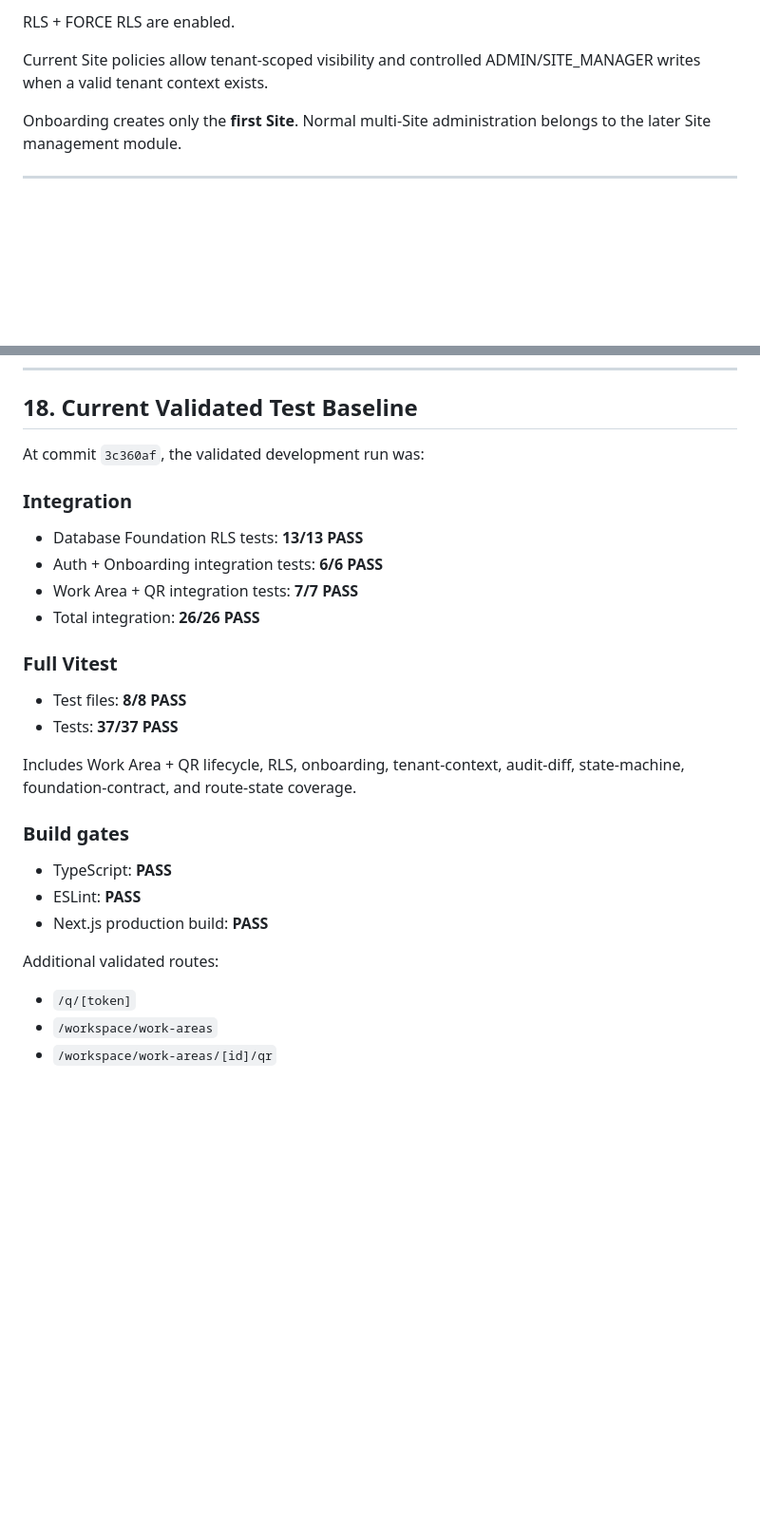
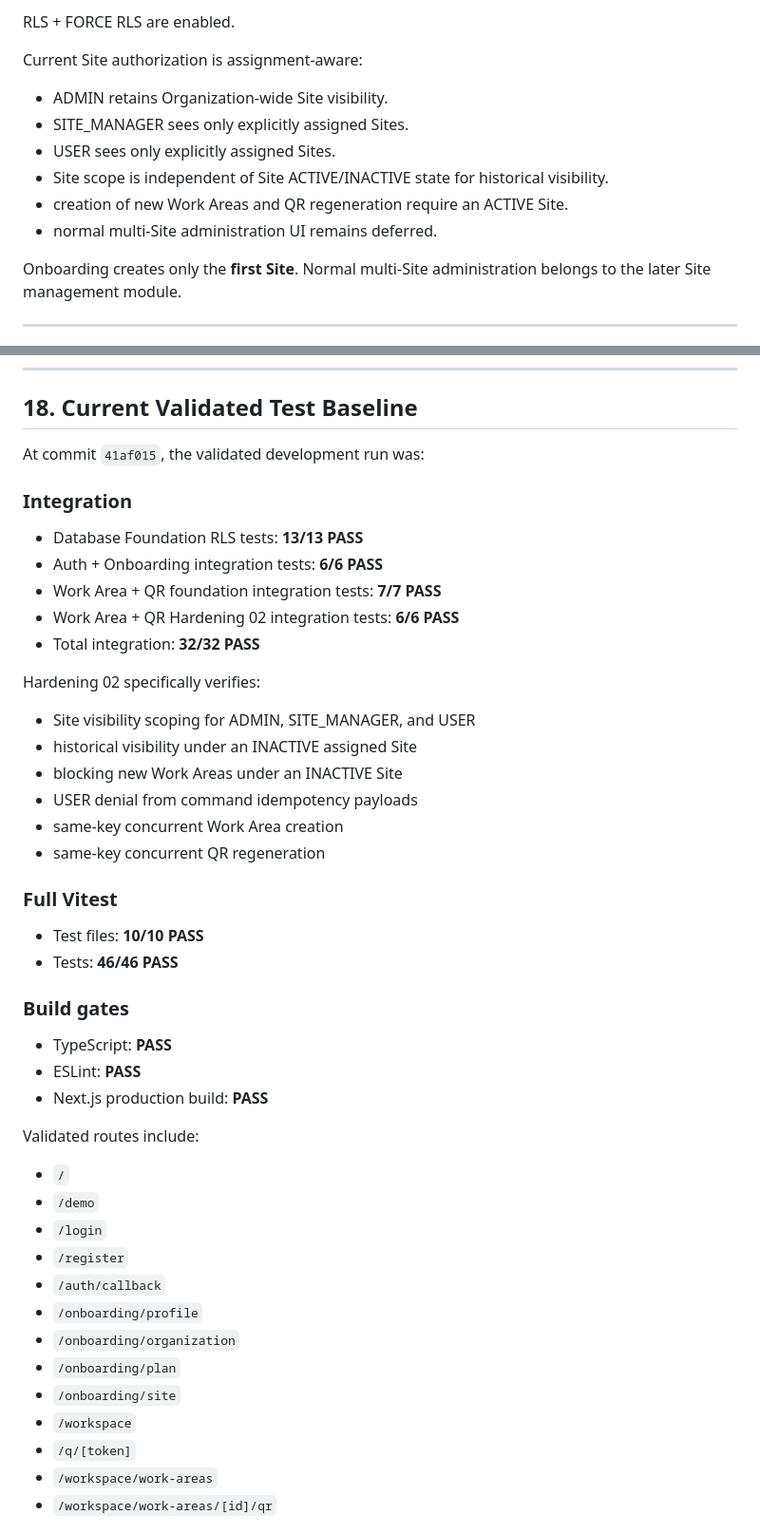
Before and after one commit to ajaydkulkarni/edekhbhal, a Markdown page: docs/VNEXT-PROJECT-CONTEXT.md, 2 parts joined by grey strips. Shown at 95% size. Rendered like a GitHub page; blank space fills up the shorter version.

Commit message:
Update vNext context for Work Area QR hardening

```diff
--- a/docs/VNEXT-PROJECT-CONTEXT.md
+++ b/docs/VNEXT-PROJECT-CONTEXT.md
@@ -249,7 +250,14 @@ Implemented `site` table includes:
 
 RLS + FORCE RLS are enabled.
 
-Current Site policies allow tenant-scoped visibility and controlled ADMIN/SITE_MANAGER writes when a valid tenant context exists.
+Current Site authorization is assignment-aware:
+
+- ADMIN retains Organization-wide Site visibility.
+- SITE_MANAGER sees only explicitly assigned Sites.
+- USER sees only explicitly assigned Sites.
+- Site scope is independent of Site ACTIVE/INACTIVE state for historical visibility.
+- creation of new Work Areas and QR regeneration require an ACTIVE Site.
+- normal multi-Site administration UI remains deferred.
 
 Onboarding creates only the **first Site**. Normal multi-Site administration belongs to the later Site management module.
 
@@ -547,21 +576,29 @@ No frontend universal database credential is permitted.
 
 ## 18. Current Validated Test Baseline
 
-At commit `3c360af`, the validated development run was:
+At commit `41af015`, the validated development run was:
 
 ### Integration
 
 - Database Foundation RLS tests: **13/13 PASS**
 - Auth + Onboarding integration tests: **6/6 PASS**
-- Work Area + QR integration tests: **7/7 PASS**
-- Total integration: **26/26 PASS**
+- Work Area + QR foundation integration tests: **7/7 PASS**
+- Work Area + QR Hardening 02 integration tests: **6/6 PASS**
+- Total integration: **32/32 PASS**
+
+Hardening 02 specifically verifies:
+
+- Site visibility scoping for ADMIN, SITE_MANAGER, and USER
+- historical visibility under an INACTIVE assigned Site
+- blocking new Work Areas under an INACTIVE Site
+- USER denial from command idempotency payloads
+- same-key concurrent Work Area creation
+- same-key concurrent QR regeneration
 
 ### Full Vitest
 
-- Test files: **8/8 PASS**
-- Tests: **37/37 PASS**
-
-Includes Work Area + QR lifecycle, RLS, onboarding, tenant-context, audit-diff, state-machine, foundation-contract, and route-state coverage.
+- Test files: **10/10 PASS**
+- Tests: **46/46 PASS**
 
 ### Build gates
 
@@ -569,8 +606,18 @@ Includes Work Area + QR lifecycle, RLS, onboarding, tenant-context, audit-diff,
 - ESLint: **PASS**
 - Next.js production build: **PASS**
 
-Additional validated routes:
+Validated routes include:
 
+- `/`
+- `/demo`
+- `/login`
+- `/register`
+- `/auth/callback`
+- `/onboarding/profile`
+- `/onboarding/organization`
+- `/onboarding/plan`
+- `/onboarding/site`
+- `/workspace`
 - `/q/[token]`
 - `/workspace/work-areas`
 - `/workspace/work-areas/[id]/qr`
```
Also changed, not shown: other parts of docs/VNEXT-PROJECT-CONTEXT.md (+27 -2 lines).
